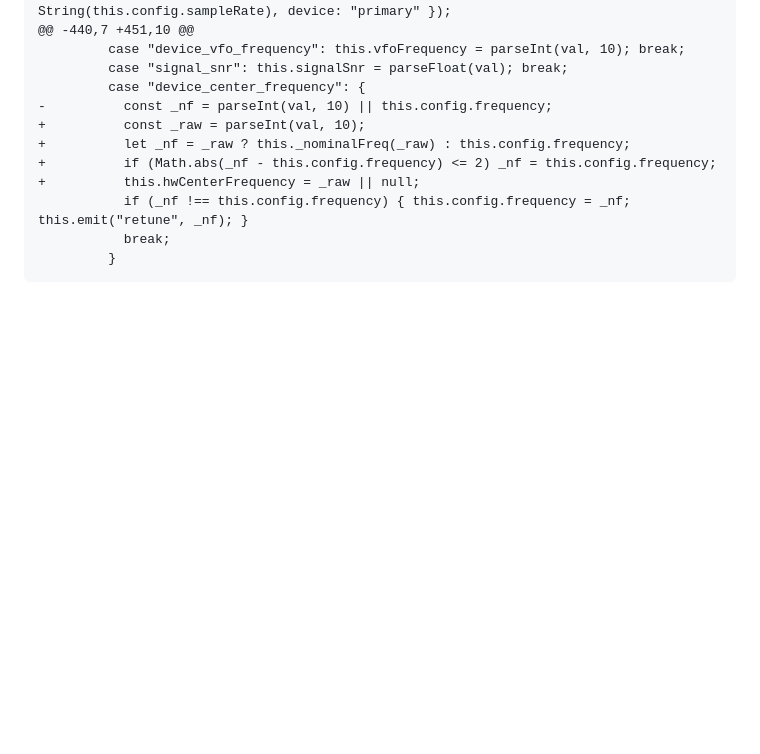
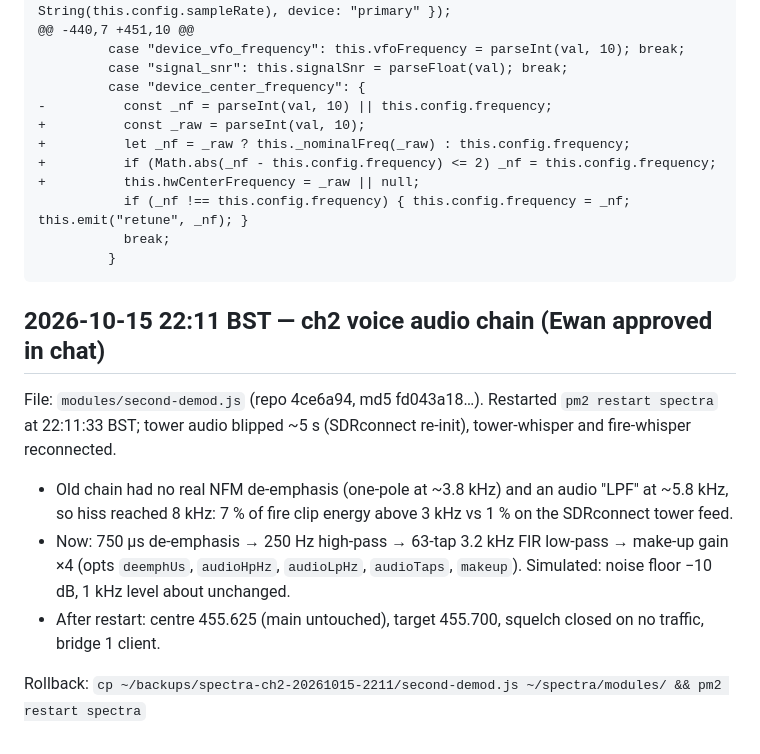
Before and after one commit to WispAyr/spectra, a Markdown page: HALIO-SYNC.md, the part around the change. Rendered like a GitHub page; blank space fills up the shorter version.

Commit message:
HALIO-SYNC: ch2 voice audio chain deployed 15 Oct 22:11
Co-Authored-By: Claude Opus 5.5 <noreply@anthropic.com>

````diff
--- a/HALIO-SYNC.md
+++ b/HALIO-SYNC.md
@@ -105,3 +105,15 @@ Patch as applied on van-halio (van tree has other uncommitted sdr-manager.js cha
            break;
          }
 ```
+
+## 2026-10-15 22:11 BST — ch2 voice audio chain (Ewan approved in chat)
+File: `modules/second-demod.js` (repo 4ce6a94, md5 fd043a18…). Restarted `pm2 restart spectra` at 22:11:33 BST; tower audio blipped ~5 s
+(SDRconnect re-init), tower-whisper and fire-whisper reconnected.
+
+- Old chain had no real NFM de-emphasis (one-pole at ~3.8 kHz) and an audio "LPF" at ~5.8 kHz, so hiss reached 8 kHz:
+  7 % of fire clip energy above 3 kHz vs 1 % on the SDRconnect tower feed.
+- Now: 750 µs de-emphasis → 250 Hz high-pass → 63-tap 3.2 kHz FIR low-pass → make-up gain ×4 (opts `deemphUs`, `audioHpHz`,
+  `audioLpHz`, `audioTaps`, `makeup`). Simulated: noise floor −10 dB, 1 kHz level about unchanged.
+- After restart: centre 455.625 (main untouched), target 455.700, squelch closed on no traffic, bridge 1 client.
+
+Rollback: `cp ~/backups/spectra-ch2-20261015-2211/second-demod.js ~/spectra/modules/ && pm2 restart spectra`
````
